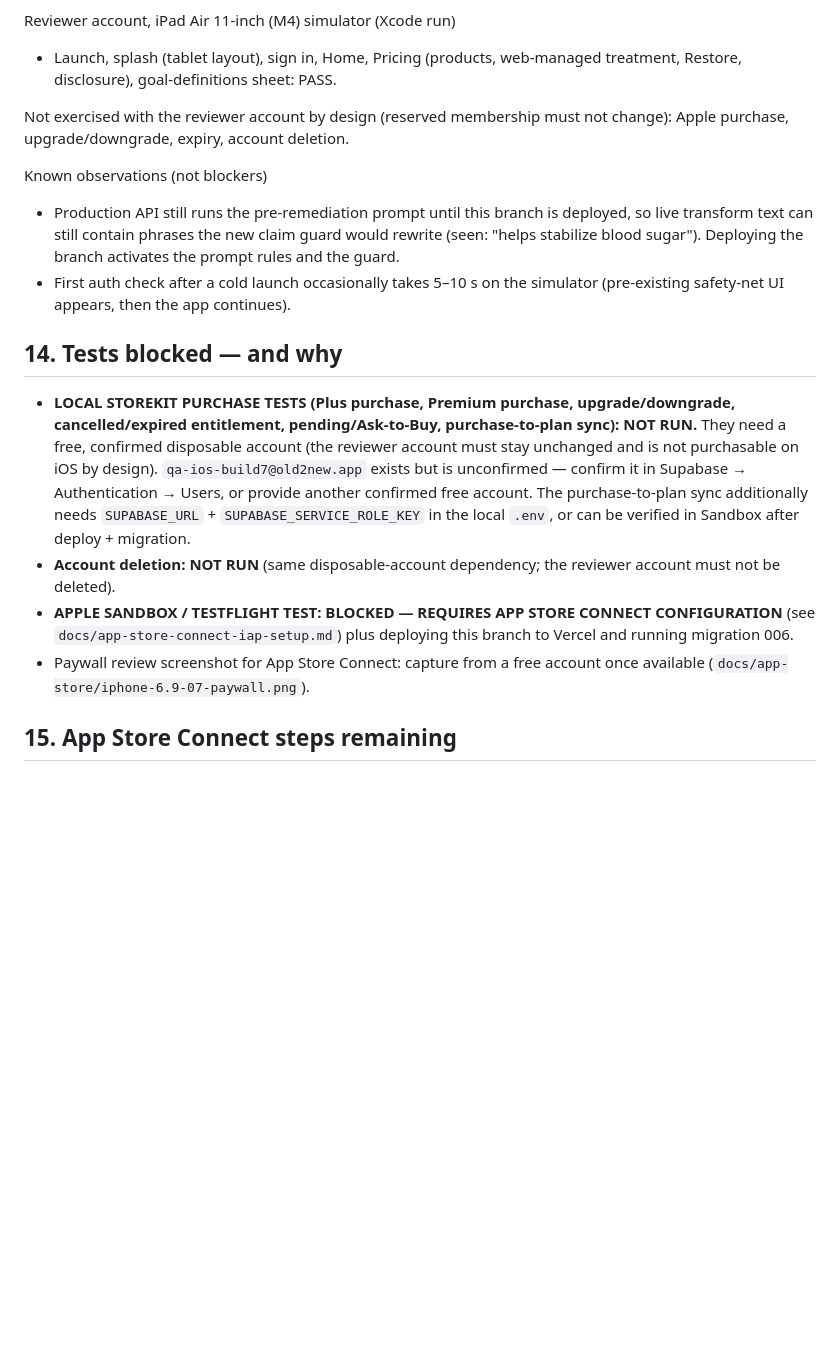
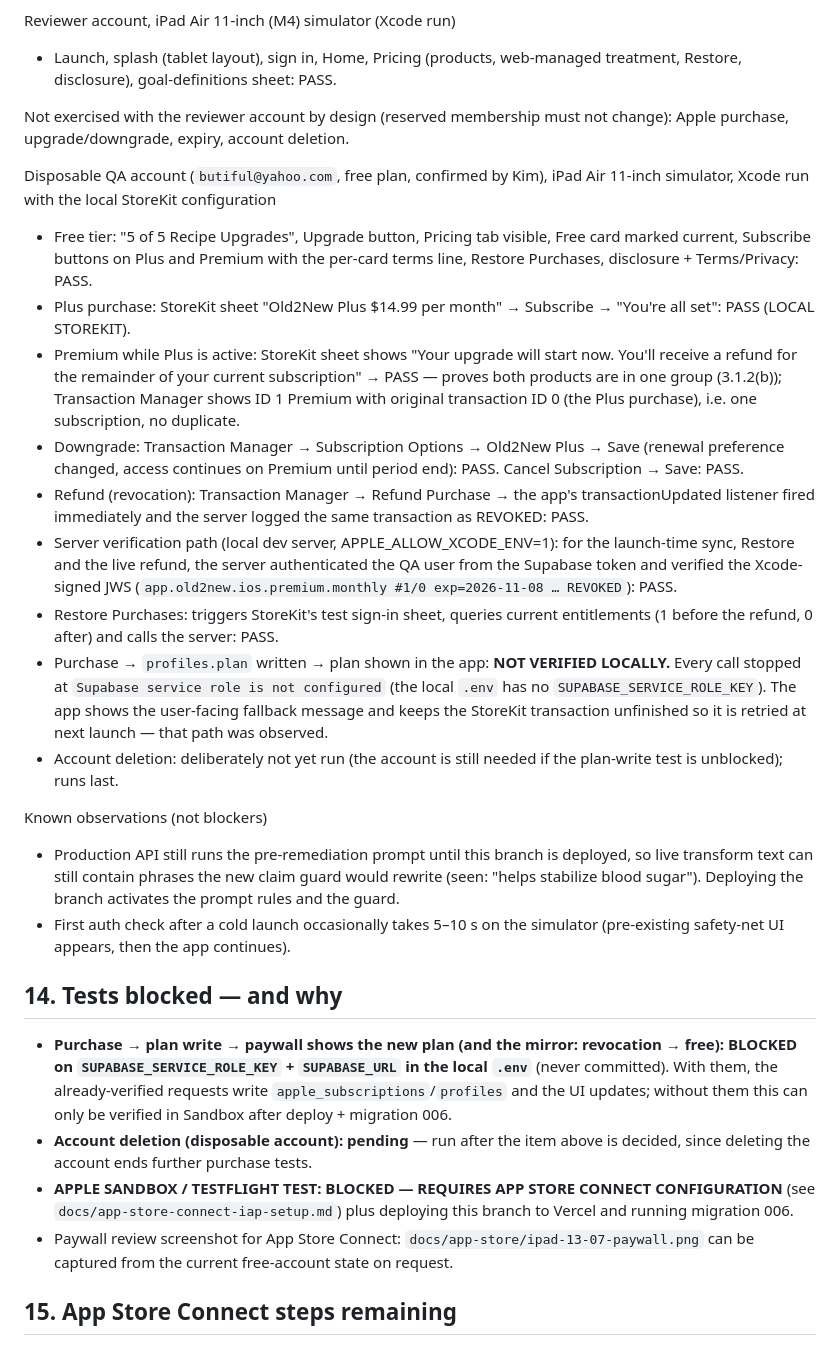
Before and after one commit to butiful-1/freshfix, a Markdown page: docs/ios-build7-final-report.md, the part around the change. GitHub-like rendering; blank space fills up the shorter version.

Commit message:
docs: local StoreKit QA results with the disposable account
Co-Authored-By: Claude Fable 5.1 <noreply@anthropic.com>

```diff
--- a/docs/ios-build7-final-report.md
+++ b/docs/ios-build7-final-report.md
@@ -158,6 +158,38 @@ Reviewer account, iPad Air 11-inch (M4) simulator (Xcode run)
 Not exercised with the reviewer account by design (reserved membership must
 not change): Apple purchase, upgrade/downgrade, expiry, account deletion.
 
+Disposable QA account (`butiful@yahoo.com`, free plan, confirmed by Kim),
+iPad Air 11-inch simulator, Xcode run with the local StoreKit configuration
+- Free tier: "5 of 5 Recipe Upgrades", Upgrade button, Pricing tab visible,
+  Free card marked current, Subscribe buttons on Plus and Premium with the
+  per-card terms line, Restore Purchases, disclosure + Terms/Privacy: PASS.
+- Plus purchase: StoreKit sheet "Old2New Plus $14.99 per month" → Subscribe →
+  "You're all set": PASS (LOCAL STOREKIT).
+- Premium while Plus is active: StoreKit sheet shows "Your upgrade will start
+  now. You'll receive a refund for the remainder of your current subscription"
+  → PASS — proves both products are in one group (3.1.2(b)); Transaction
+  Manager shows ID 1 Premium with original transaction ID 0 (the Plus
+  purchase), i.e. one subscription, no duplicate.
+- Downgrade: Transaction Manager → Subscription Options → Old2New Plus → Save
+  (renewal preference changed, access continues on Premium until period end):
+  PASS. Cancel Subscription → Save: PASS.
+- Refund (revocation): Transaction Manager → Refund Purchase → the app's
+  transactionUpdated listener fired immediately and the server logged the same
+  transaction as REVOKED: PASS.
+- Server verification path (local dev server, APPLE_ALLOW_XCODE_ENV=1): for
+  the launch-time sync, Restore and the live refund, the server authenticated
+  the QA user from the Supabase token and verified the Xcode-signed JWS
+  (`app.old2new.ios.premium.monthly #1/0 exp=2026-11-08 … REVOKED`): PASS.
+- Restore Purchases: triggers StoreKit's test sign-in sheet, queries current
+  entitlements (1 before the refund, 0 after) and calls the server: PASS.
+- Purchase → `profiles.plan` written → plan shown in the app: **NOT VERIFIED
+  LOCALLY.** Every call stopped at `Supabase service role is not configured`
+  (the local `.env` has no `SUPABASE_SERVICE_ROLE_KEY`). The app shows the
+  user-facing fallback message and keeps the StoreKit transaction unfinished
+  so it is retried at next launch — that path was observed.
+- Account deletion: deliberately not yet run (the account is still needed if
+  the plan-write test is unblocked); runs last.
+
 Known observations (not blockers)
 - Production API still runs the pre-remediation prompt until this branch is
   deployed, so live transform text can still contain phrases the new claim
@@ -167,22 +199,18 @@ Known observations (not blockers)
   simulator (pre-existing safety-net UI appears, then the app continues).
 
 ## 14. Tests blocked — and why
-- **LOCAL STOREKIT PURCHASE TESTS (Plus purchase, Premium purchase,
-  upgrade/downgrade, cancelled/expired entitlement, pending/Ask-to-Buy,
-  purchase-to-plan sync): NOT RUN.** They need a free, confirmed disposable
-  account (the reviewer account must stay unchanged and is not purchasable on
-  iOS by design). `qa-ios-build7@old2new.app` exists but is unconfirmed — confirm
-  it in Supabase → Authentication → Users, or provide another confirmed free
-  account. The purchase-to-plan sync additionally needs `SUPABASE_URL` +
-  `SUPABASE_SERVICE_ROLE_KEY` in the local `.env`, or can be verified in
-  Sandbox after deploy + migration.
-- **Account deletion: NOT RUN** (same disposable-account dependency; the
-  reviewer account must not be deleted).
+- **Purchase → plan write → paywall shows the new plan (and the mirror:
+  revocation → free): BLOCKED on `SUPABASE_SERVICE_ROLE_KEY` + `SUPABASE_URL`
+  in the local `.env`** (never committed). With them, the already-verified
+  requests write `apple_subscriptions`/`profiles` and the UI updates; without
+  them this can only be verified in Sandbox after deploy + migration 006.
+- **Account deletion (disposable account): pending** — run after the item
+  above is decided, since deleting the account ends further purchase tests.
 - **APPLE SANDBOX / TESTFLIGHT TEST: BLOCKED — REQUIRES APP STORE CONNECT
   CONFIGURATION** (see `docs/app-store-connect-iap-setup.md`) plus deploying
   this branch to Vercel and running migration 006.
-- Paywall review screenshot for App Store Connect: capture from a free account
-  once available (`docs/app-store/iphone-6.9-07-paywall.png`).
+- Paywall review screenshot for App Store Connect: `docs/app-store/ipad-13-07-paywall.png`
+  can be captured from the current free-account state on request.
 
 ## 15. App Store Connect steps remaining
 `docs/app-store-connect-iap-setup.md` sections 1–12 (agreement, group, two
```
